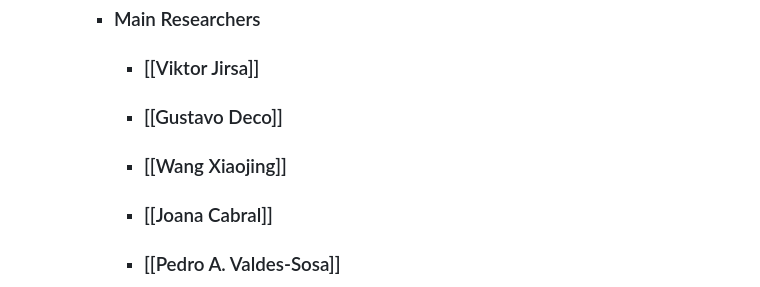
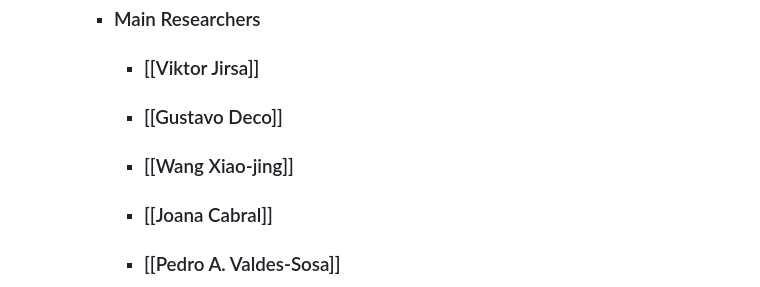
Before and after one commit to YES365/Large_scale_brain_model_review, a Markdown page: pages/Content_Page.md, the part around the change. GitHub-like rendering.

```diff
--- a/pages/Content_Page.md
+++ b/pages/Content_Page.md
@@ -6,7 +6,7 @@
 		- ### Main Researchers
 			- ### [[Viktor Jirsa]]
 			- ### [[Gustavo Deco]]
-			- ### [[Wang Xiaojing]]
+			- ### [[Wang Xiao-jing]]
 			- ### [[Joana Cabral]]
 			- ### [[Pedro A. Valdes-Sosa]]
 		- ### Topics
```
